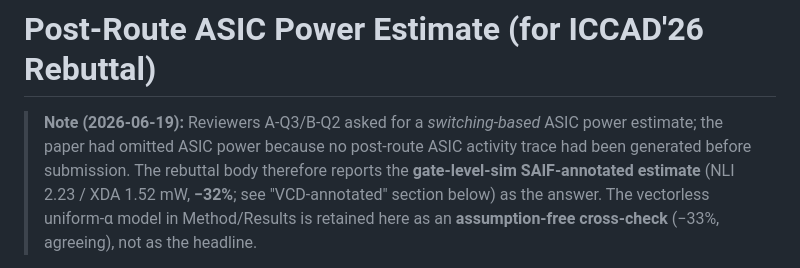
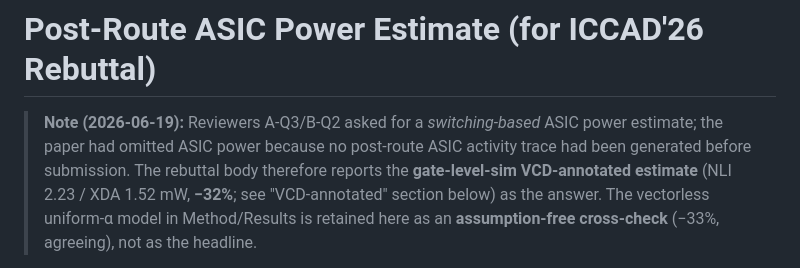
Before and after one commit to Miinuuu/XDA, a Markdown page: rebuttal_evidence/asic_power/POWER_SUMMARY.md, the part around the change. GitHub-like rendering.

```diff
--- a/rebuttal_evidence/asic_power/POWER_SUMMARY.md
+++ b/rebuttal_evidence/asic_power/POWER_SUMMARY.md
@@ -2,7 +2,7 @@
 
 > **Note (2026-06-19):** Reviewers A-Q3/B-Q2 asked for a *switching-based* ASIC power
 > estimate; the paper had omitted ASIC power because no post-route ASIC activity trace had been generated before submission. The
-> rebuttal body therefore reports the **gate-level-sim SAIF-annotated estimate** (NLI
+> rebuttal body therefore reports the **gate-level-sim VCD-annotated estimate** (NLI
 > 2.23 / XDA 1.52 mW, **−32%**; see "VCD-annotated" section below) as the answer. The
 > vectorless uniform-α model in Method/Results is retained here as an **assumption-free
 > cross-check** (−33%, agreeing), not as the headline.
```
Also changed, not shown: rebuttal_evidence/README.md (+2 -2 lines).
